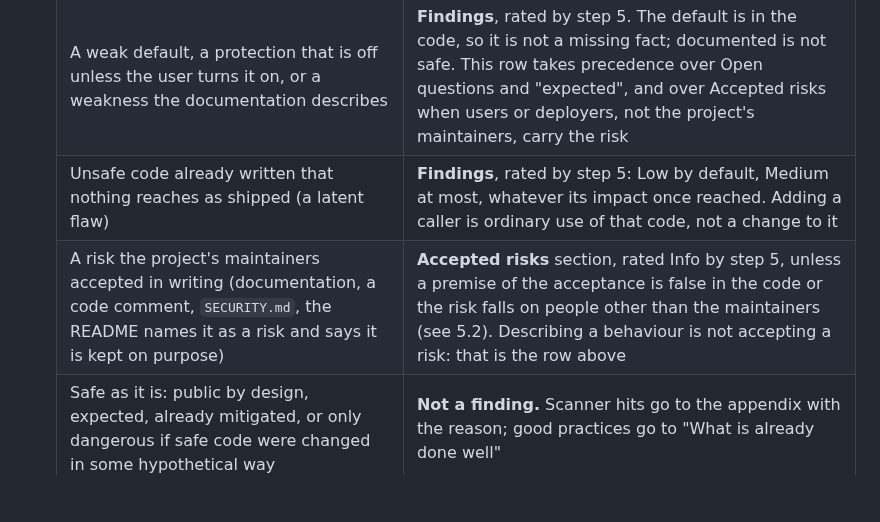
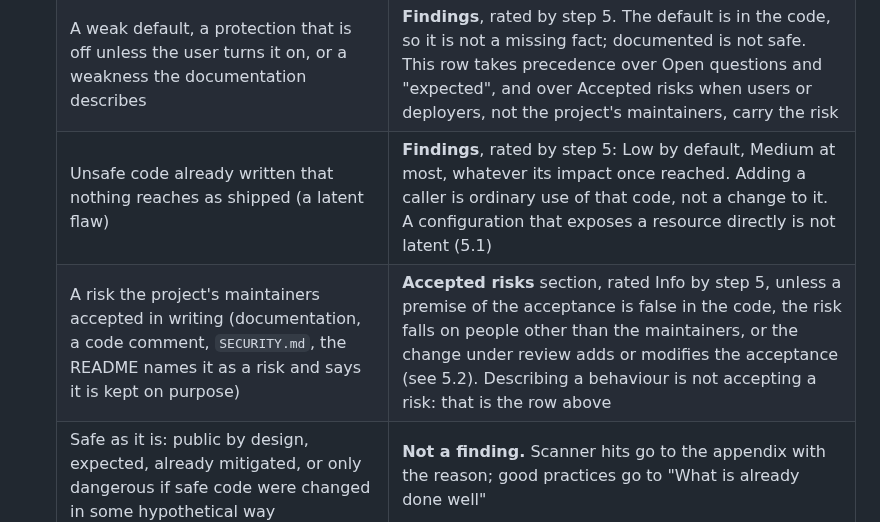
Before and after one commit to mbart75/appsec-skills, a Markdown page: skills/appsec-review/SKILL.md, the part around one of its changes. Drawn GitHub-style; blank space fills up the shorter version.

```diff
--- a/skills/appsec-review/SKILL.md
+++ b/skills/appsec-review/SKILL.md
@@ -56,8 +56,8 @@ Reading level: `expert` (default for security people) or `plain` (adds an "In pl
    | One of the three is uncertain because a **fact** is missing (configuration, deployment, data you cannot see) | **Open questions**, with what would decide it |
    | The defect is certain but only exploitable by a trusted operator, or with low impact | **Findings**, rated Low or Info. Low severity is not uncertainty |
    | A weak default, a protection that is off unless the user turns it on, or a weakness the documentation describes | **Findings**, rated by step 5. The default is in the code, so it is not a missing fact; documented is not safe. This row takes precedence over Open questions and "expected", and over Accepted risks when users or deployers, not the project's maintainers, carry the risk |
-   | Unsafe code already written that nothing reaches as shipped (a latent flaw) | **Findings**, rated by step 5: Low by default, Medium at most, whatever its impact once reached. Adding a caller is ordinary use of that code, not a change to it |
-   | A risk the project's maintainers accepted in writing (documentation, a code comment, `SECURITY.md`, the README names it as a risk and says it is kept on purpose) | **Accepted risks** section, rated Info by step 5, unless a premise of the acceptance is false in the code or the risk falls on people other than the maintainers (see 5.2). Describing a behaviour is not accepting a risk: that is the row above |
+   | Unsafe code already written that nothing reaches as shipped (a latent flaw) | **Findings**, rated by step 5: Low by default, Medium at most, whatever its impact once reached. Adding a caller is ordinary use of that code, not a change to it. A configuration that exposes a resource directly is not latent (5.1) |
+   | A risk the project's maintainers accepted in writing (documentation, a code comment, `SECURITY.md`, the README names it as a risk and says it is kept on purpose) | **Accepted risks** section, rated Info by step 5, unless a premise of the acceptance is false in the code, the risk falls on people other than the maintainers, or the change under review adds or modifies the acceptance (see 5.2). Describing a behaviour is not accepting a risk: that is the row above |
    | Safe as it is: public by design, expected, already mitigated, or only dangerous if safe code were changed in some hypothetical way | **Not a finding.** Scanner hits go to the appendix with the reason; good practices go to "What is already done well" |
 
    The report is a work order: whoever executes it will change every finding. Anything listed under Findings must deserve a change.
```
Also changed, not shown: other parts of skills/appsec-review/SKILL.md (+2 -2 lines), CHANGELOG.md (+5 -0 lines), 1 other file.
